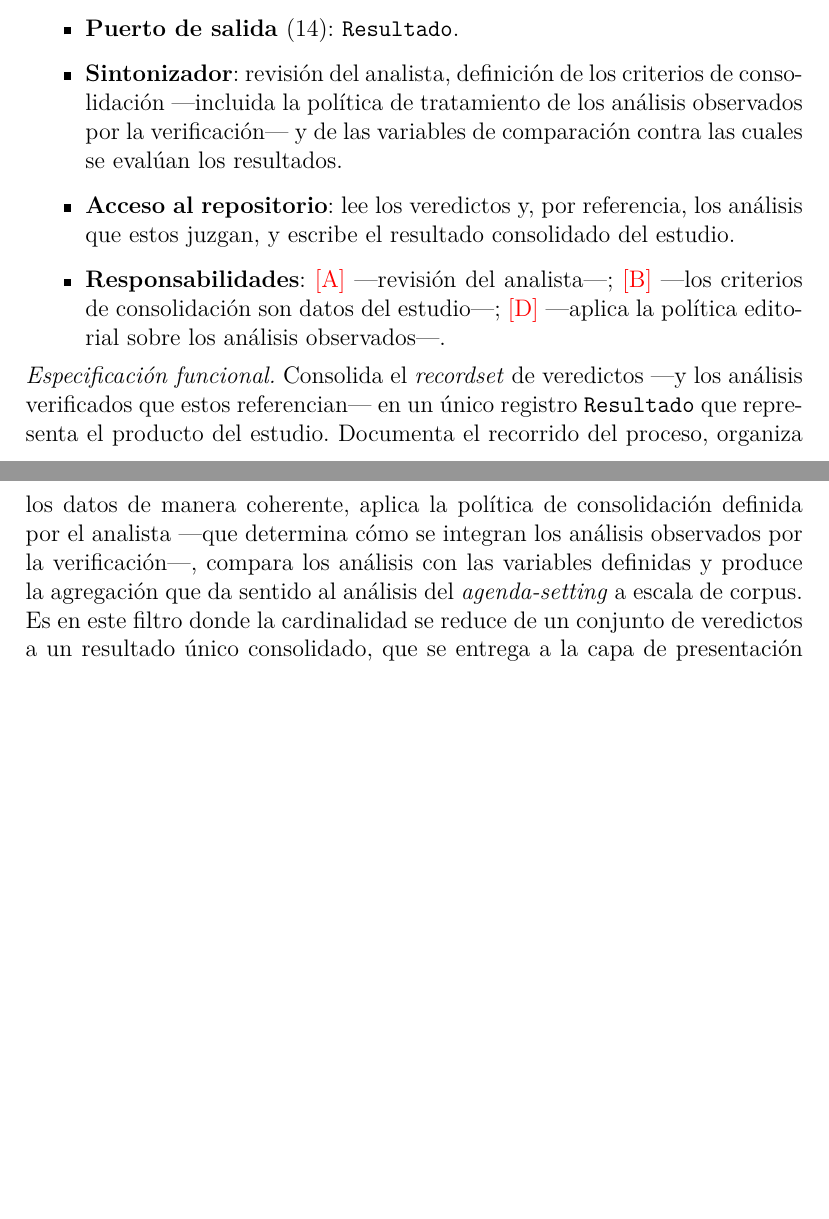
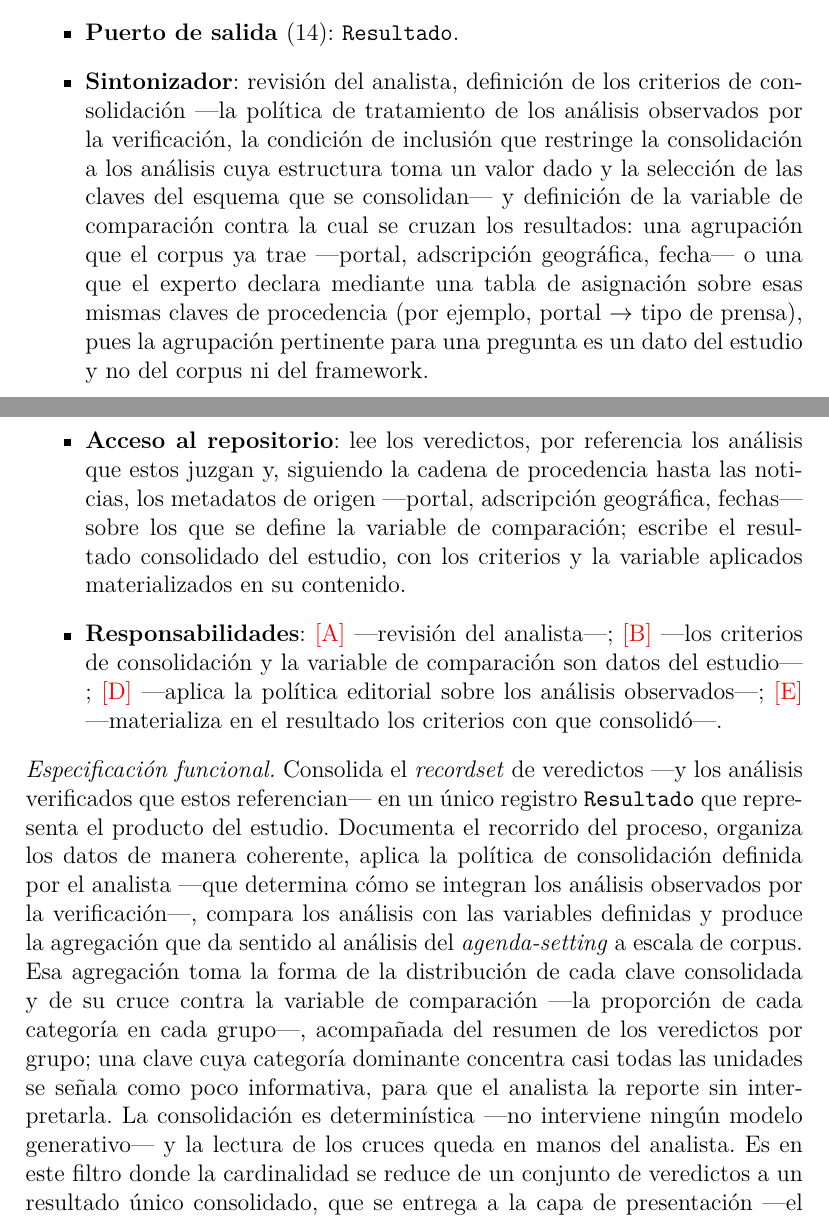
Before and after one commit to lbassani12/tesina, a LaTeX document (main.tex): two parts of pages 47 and 48 of 100, joined at a grey line, cut so that both start at the same text, the shorter picture padded with empty space. Compiled offline with XeLaTeX.

Commit message:
docs(cap3): sintonizador de Normalización con variable de comparación y condición de inclusión
En la interfaz del filtro de Normalización: el sintonizador define la variable de
comparación (una agrupación que el corpus trae o una tabla de asignación del experto
sobre las claves de procedencia) y la condición de inclusión entre los criterios de
consolidación; el acceso al repositorio llega, por la cadena de procedencia, a los
metadatos de las noticias; se agrega [E] a las responsabilidades y una oración sobre la
forma de la agregación (cruces clave × grupo, claves poco informativas, consolidación
determinística con lectura del analista).

Co-Authored-By: Claude Fable 5.1 <noreply@anthropic.com>

```diff
--- a/main.tex
+++ b/main.tex
@@ -670,11 +670,11 @@ Una última caracterización es importante. La literatura contemporánea sobre s
 \begin{itemize}
   \item \textbf{Puerto de entrada} (13): \texttt{Veredicto[]}.
   \item \textbf{Puerto de salida} (14): \texttt{Resultado}.
-  \item \textbf{Sintonizador}: revisión del analista, definición de los criterios de consolidación ---incluida la política de tratamiento de los análisis observados por la verificación--- y de las variables de comparación contra las cuales se evalúan los resultados.
-  \item \textbf{Acceso al repositorio}: lee los veredictos y, por referencia, los análisis que estos juzgan, y escribe el resultado consolidado del estudio.
-  \item \textbf{Responsabilidades}: \resp{A} ---revisión del analista---; \resp{B} ---los criterios de consolidación son datos del estudio---; \resp{D} ---aplica la política editorial sobre los análisis observados---.
+  \item \textbf{Sintonizador}: revisión del analista, definición de los criterios de consolidación ---la política de tratamiento de los análisis observados por la verificación, la condición de inclusión que restringe la consolidación a los análisis cuya estructura toma un valor dado y la selección de las claves del esquema que se consolidan--- y definición de la variable de comparación contra la cual se cruzan los resultados: una agrupación que el corpus ya trae ---portal, adscripción geográfica, fecha--- o una que el experto declara mediante una tabla de asignación sobre esas mismas claves de procedencia (por ejemplo, portal \(\to\) tipo de prensa), pues la agrupación pertinente para una pregunta es un dato del estudio y no del corpus ni del framework.
+  \item \textbf{Acceso al repositorio}: lee los veredictos, por referencia los análisis que estos juzgan y, siguiendo la cadena de procedencia hasta las noticias, los metadatos de origen ---portal, adscripción geográfica, fechas--- sobre los que se define la variable de comparación; escribe el resultado consolidado del estudio, con los criterios y la variable aplicados materializados en su contenido.
+  \item \textbf{Responsabilidades}: \resp{A} ---revisión del analista---; \resp{B} ---los criterios de consolidación y la variable de comparación son datos del estudio---; \resp{D} ---aplica la política editorial sobre los análisis observados---; \resp{E} ---materializa en el resultado los criterios con que consolidó---.
 \end{itemize}
-\textit{Especificación funcional.} Consolida el \textit{recordset} de veredictos ---y los análisis verificados que estos referencian--- en un único registro \texttt{Resultado} que representa el producto del estudio. Documenta el recorrido del proceso, organiza los datos de manera coherente, aplica la política de consolidación definida por el analista ---que determina cómo se integran los análisis observados por la verificación---, compara los análisis con las variables definidas y produce la agregación que da sentido al análisis del \textit{agenda-setting} a escala de corpus. Es en este filtro donde la cardinalidad se reduce de un conjunto de veredictos a un resultado único consolidado, que se entrega a la capa de presentación ---el sumidero del sistema--- para su visualización en tableros y reportes.
+\textit{Especificación funcional.} Consolida el \textit{recordset} de veredictos ---y los análisis verificados que estos referencian--- en un único registro \texttt{Resultado} que representa el producto del estudio. Documenta el recorrido del proceso, organiza los datos de manera coherente, aplica la política de consolidación definida por el analista ---que determina cómo se integran los análisis observados por la verificación---, compara los análisis con las variables definidas y produce la agregación que da sentido al análisis del \textit{agenda-setting} a escala de corpus. Esa agregación toma la forma de la distribución de cada clave consolidada y de su cruce contra la variable de comparación ---la proporción de cada categoría en cada grupo---, acompañada del resumen de los veredictos por grupo; una clave cuya categoría dominante concentra casi todas las unidades se señala como poco informativa, para que el analista la reporte sin interpretarla. La consolidación es determinística ---no interviene ningún modelo generativo--- y la lectura de los cruces queda en manos del analista. Es en este filtro donde la cardinalidad se reduce de un conjunto de veredictos a un resultado único consolidado, que se entrega a la capa de presentación ---el sumidero del sistema--- para su visualización en tableros y reportes.
 
 \subsection{Conectores: tubos tipados}
 \label{sec:arq-car-tubos}
```
